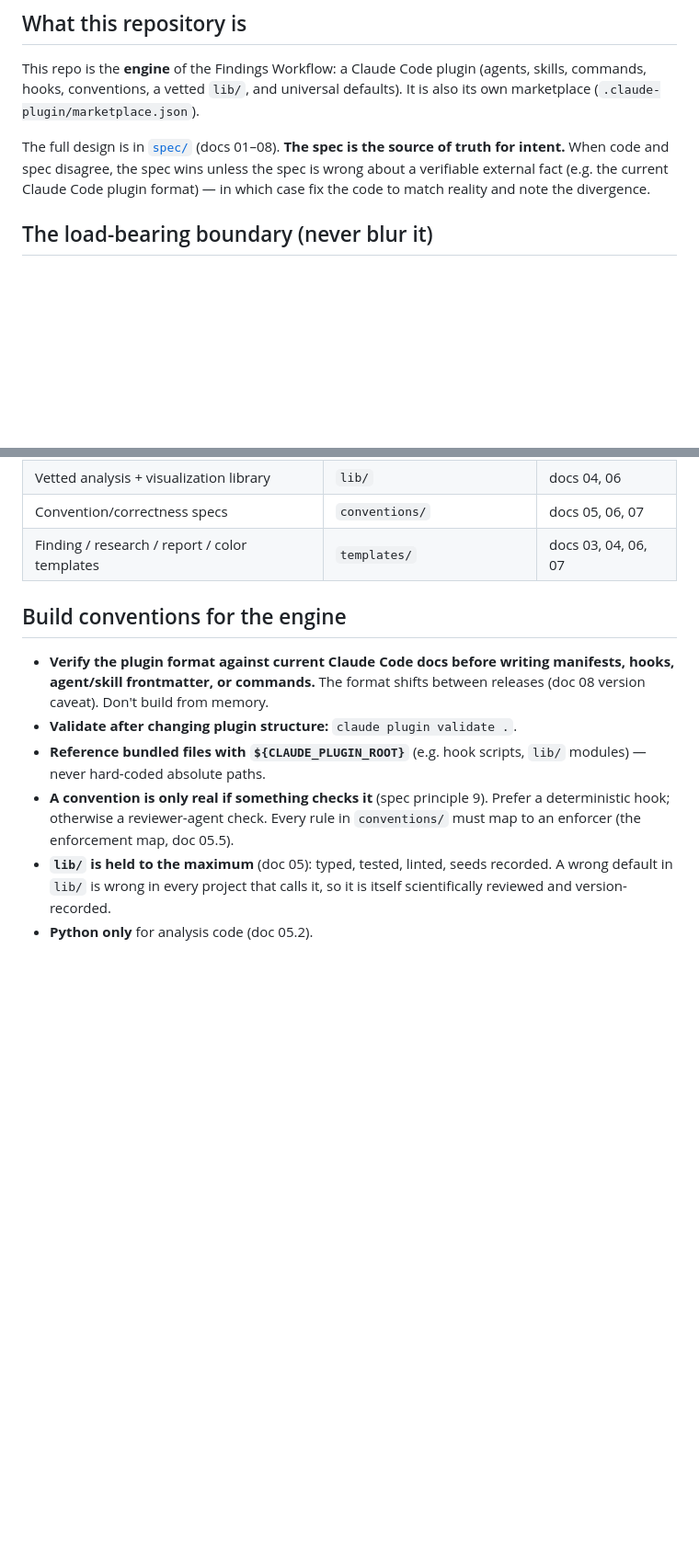
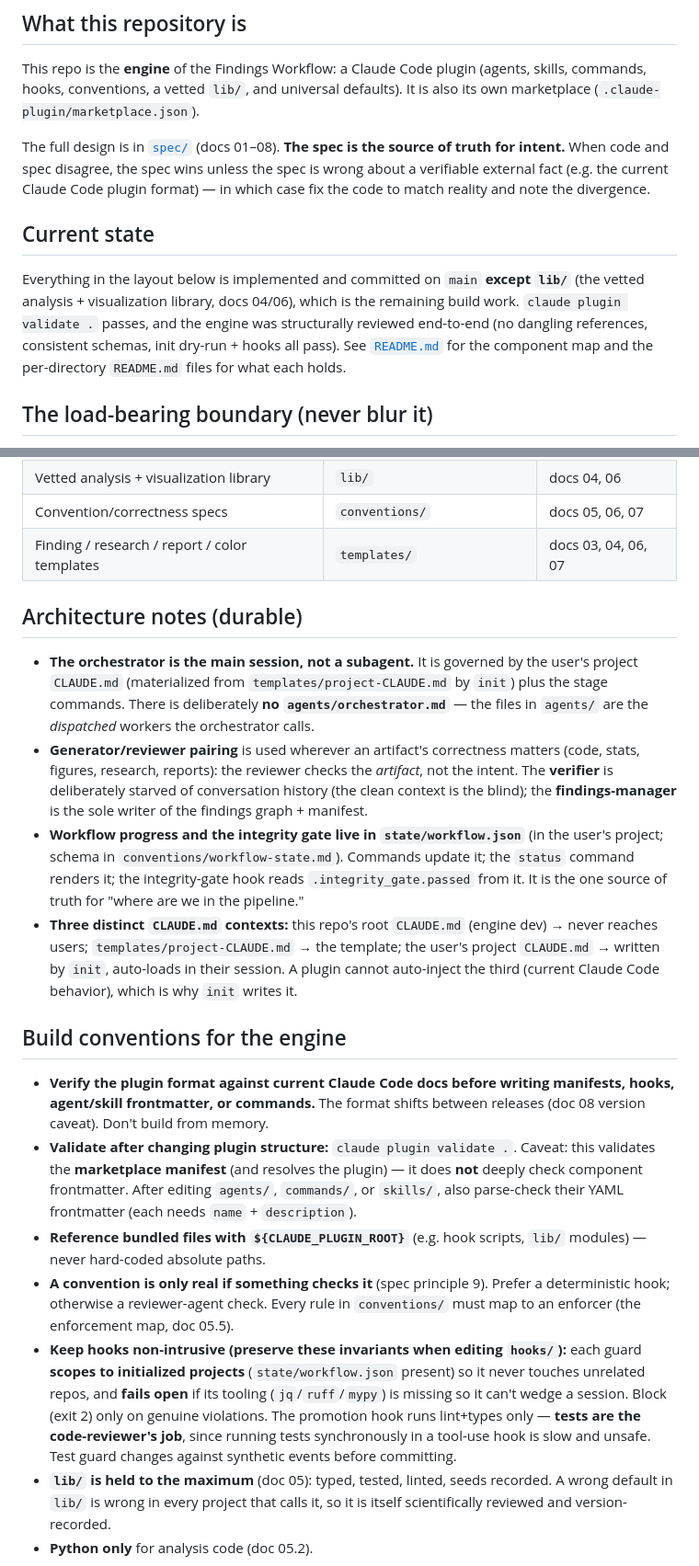
Before and after one commit to mriffle/findings-ai-collab-workflow, a Markdown page: CLAUDE.md, 2 parts joined by grey strips. Shown at 92% size. Drawn GitHub-style; blank space fills up the shorter version.

Commit message:
Update engine CLAUDE.md to reflect the implemented state
Bring the engine-development CLAUDE.md up to date with what was built:

- Current state: everything implemented + committed except lib/; validate
  passes; structurally reviewed end-to-end.
- Architecture notes (durable): the orchestrator is the main session (no
  agents/orchestrator.md); generator/reviewer pairing; state/workflow.json as
  the pipeline/gate source of truth; the three distinct CLAUDE.md contexts.
- Build conventions: the `claude plugin validate` caveat (marketplace-only;
  parse-check component frontmatter separately) and the hook design invariants
  to preserve when editing hooks (scope to initialized projects, fail open,
  lint+types in-hook with tests delegated to the code-reviewer).

Co-Authored-By: Claude Opus 4.8 (1M context) <noreply@anthropic.com>

```diff
--- a/CLAUDE.md
+++ b/CLAUDE.md
@@ -7,6 +7,10 @@ This file governs work **on the plugin itself** (this repository). It is *not* t
 This repo is the **engine** of the Findings Workflow: a Claude Code plugin (agents, skills, commands, hooks, conventions, a vetted `lib/`, and universal defaults). It is also its own marketplace (`.claude-plugin/marketplace.json`).
 
 The full design is in [`spec/`](spec/) (docs 01–08). **The spec is the source of truth for intent.** When code and spec disagree, the spec wins unless the spec is wrong about a verifiable external fact (e.g. the current Claude Code plugin format) — in which case fix the code to match reality and note the divergence.
+
+## Current state
+
+Everything in the layout below is implemented and committed on `main` **except `lib/`** (the vetted analysis + visualization library, docs 04/06), which is the remaining build work. `claude plugin validate .` passes, and the engine was structurally reviewed end-to-end (no dangling references, consistent schemas, init dry-run + hooks all pass). See [`README.md`](README.md) for the component map and the per-directory `README.md` files for what each holds.
 
 ## The load-bearing boundary (never blur it)
 
@@ -28,12 +32,20 @@ If you find yourself putting study-specific data in the plugin, or re-implementi
 | Convention/correctness specs | `conventions/` | docs 05, 06, 07 |
 | Finding / research / report / color templates | `templates/` | docs 03, 04, 06, 07 |
 
+## Architecture notes (durable)
+
+- **The orchestrator is the main session, not a subagent.** It is governed by the user's project `CLAUDE.md` (materialized from `templates/project-CLAUDE.md` by `init`) plus the stage commands. There is deliberately **no `agents/orchestrator.md`** — the files in `agents/` are the *dispatched* workers the orchestrator calls.
+- **Generator/reviewer pairing** is used wherever an artifact's correctness matters (code, stats, figures, research, reports): the reviewer checks the *artifact*, not the intent. The **verifier** is deliberately starved of conversation history (the clean context is the blind); the **findings-manager** is the sole writer of the findings graph + manifest.
+- **Workflow progress and the integrity gate live in `state/workflow.json`** (in the user's project; schema in `conventions/workflow-state.md`). Commands update it; the `status` command renders it; the integrity-gate hook reads `.integrity_gate.passed` from it. It is the one source of truth for "where are we in the pipeline."
+- **Three distinct `CLAUDE.md` contexts:** this repo's root `CLAUDE.md` (engine dev) → never reaches users; `templates/project-CLAUDE.md` → the template; the user's project `CLAUDE.md` → written by `init`, auto-loads in their session. A plugin cannot auto-inject the third (current Claude Code behavior), which is why `init` writes it.
+
 ## Build conventions for the engine
 
 - **Verify the plugin format against current Claude Code docs before writing manifests, hooks, agent/skill frontmatter, or commands.** The format shifts between releases (doc 08 version caveat). Don't build from memory.
-- **Validate after changing plugin structure:** `claude plugin validate .`.
+- **Validate after changing plugin structure:** `claude plugin validate .`. Caveat: this validates the **marketplace manifest** (and resolves the plugin) — it does **not** deeply check component frontmatter. After editing `agents/`, `commands/`, or `skills/`, also parse-check their YAML frontmatter (each needs `name` + `description`).
 - **Reference bundled files with `${CLAUDE_PLUGIN_ROOT}`** (e.g. hook scripts, `lib/` modules) — never hard-coded absolute paths.
 - **A convention is only real if something checks it** (spec principle 9). Prefer a deterministic hook; otherwise a reviewer-agent check. Every rule in `conventions/` must map to an enforcer (the enforcement map, doc 05.5).
+- **Keep hooks non-intrusive (preserve these invariants when editing `hooks/`):** each guard **scopes to initialized projects** (`state/workflow.json` present) so it never touches unrelated repos, and **fails open** if its tooling (`jq`/`ruff`/`mypy`) is missing so it can't wedge a session. Block (exit 2) only on genuine violations. The promotion hook runs lint+types only — **tests are the code-reviewer's job**, since running tests synchronously in a tool-use hook is slow and unsafe. Test guard changes against synthetic events before committing.
 - **`lib/` is held to the maximum** (doc 05): typed, tested, linted, seeds recorded. A wrong default in `lib/` is wrong in every project that calls it, so it is itself scientifically reviewed and version-recorded.
 - **Python only** for analysis code (doc 05.2).
 
```
